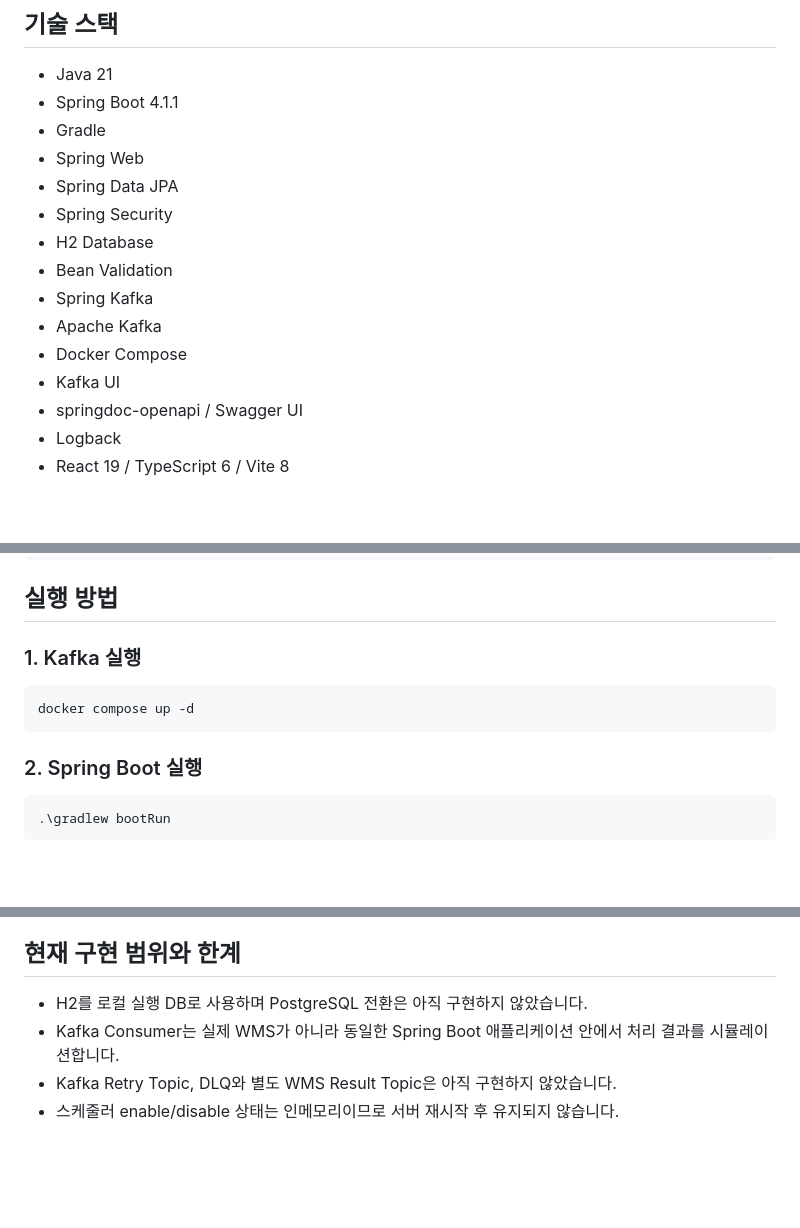
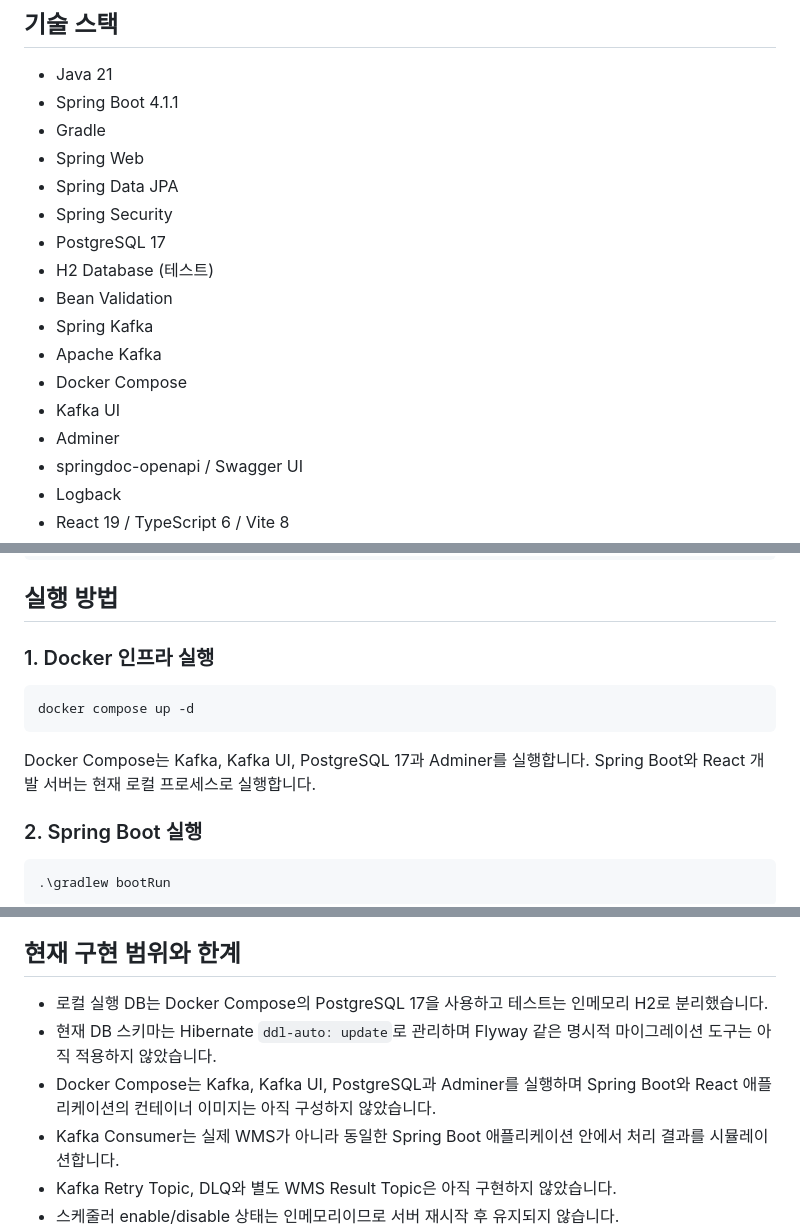
Before and after one commit to cHr1s0Gil/eai-shipment-api, a Markdown page: README.md, 3 parts joined by grey strips. Rendered like a GitHub page; blank space fills up the shorter version.

````diff
--- a/README.md
+++ b/README.md
@@ -12,12 +12,14 @@ ERP에서 전달된 출고 지시를 수신하여 상태를 추적하고, Kafka
 - Spring Web
 - Spring Data JPA
 - Spring Security
-- H2 Database
+- PostgreSQL 17
+- H2 Database (테스트)
 - Bean Validation
 - Spring Kafka
 - Apache Kafka
 - Docker Compose
 - Kafka UI
+- Adminer
 - springdoc-openapi / Swagger UI
 - Logback
 - React 19 / TypeScript 6 / Vite 8
@@ -601,11 +622,13 @@ frontend/src
 
 ## 실행 방법
 
-### 1. Kafka 실행
+### 1. Docker 인프라 실행
 
 ```powershell
 docker compose up -d
 ```
+
+Docker Compose는 Kafka, Kafka UI, PostgreSQL 17과 Adminer를 실행합니다. Spring Boot와 React 개발 서버는 현재 로컬 프로세스로 실행합니다.
 
 ### 2. Spring Boot 실행
 
@@ -776,7 +802,9 @@ message = Dispatch timeout
 
 ## 현재 구현 범위와 한계
 
-- H2를 로컬 실행 DB로 사용하며 PostgreSQL 전환은 아직 구현하지 않았습니다.
+- 로컬 실행 DB는 Docker Compose의 PostgreSQL 17을 사용하고 테스트는 인메모리 H2로 분리했습니다.
+- 현재 DB 스키마는 Hibernate `ddl-auto: update`로 관리하며 Flyway 같은 명시적 마이그레이션 도구는 아직 적용하지 않았습니다.
+- Docker Compose는 Kafka, Kafka UI, PostgreSQL과 Adminer를 실행하며 Spring Boot와 React 애플리케이션의 컨테이너 이미지는 아직 구성하지 않았습니다.
 - Kafka Consumer는 실제 WMS가 아니라 동일한 Spring Boot 애플리케이션 안에서 처리 결과를 시뮬레이션합니다.
 - Kafka Retry Topic, DLQ와 별도 WMS Result Topic은 아직 구현하지 않았습니다.
 - 스케줄러 enable/disable 상태는 인메모리이므로 서버 재시작 후 유지되지 않습니다.
````
Also changed, not shown: other parts of README.md (+32 -10 lines).
